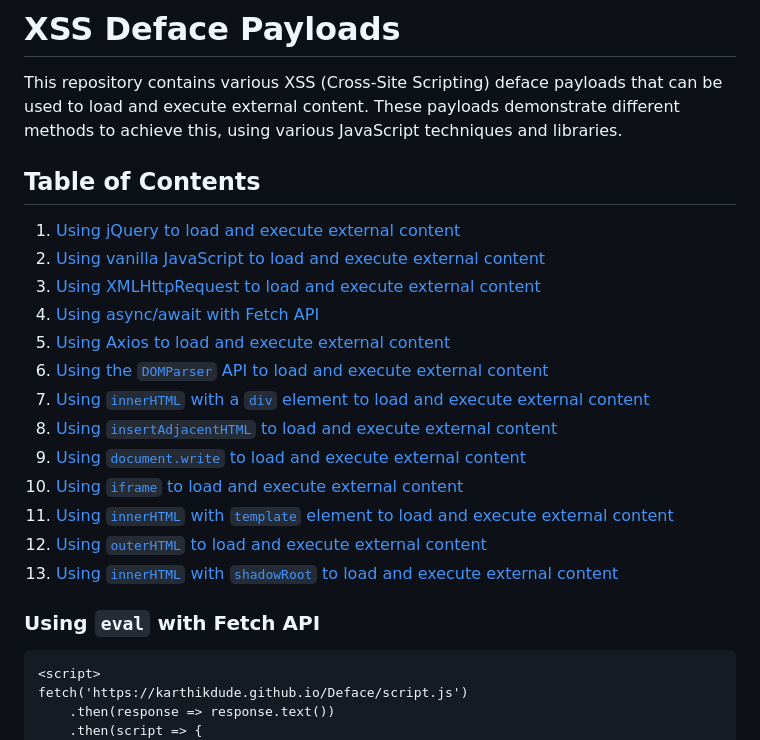
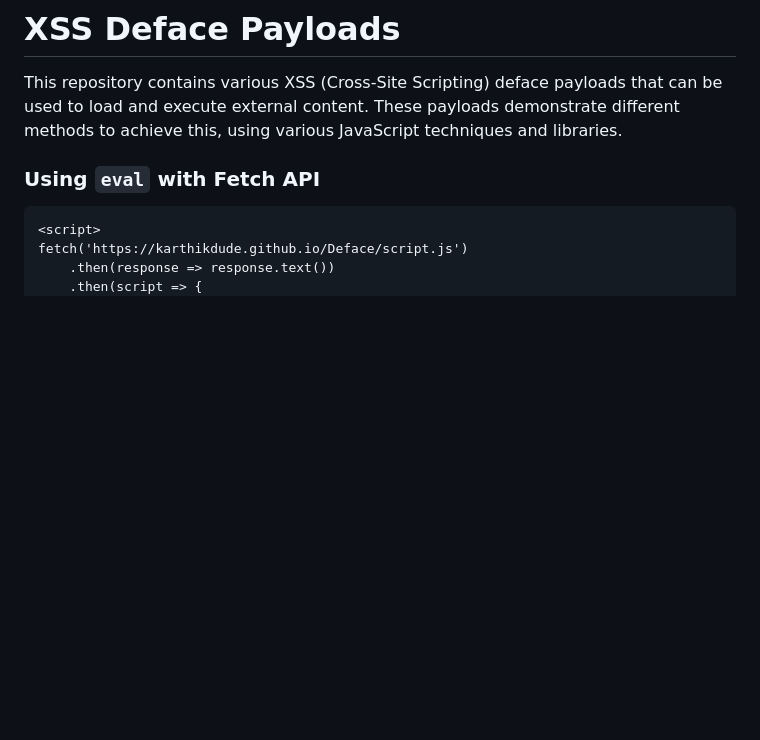
Before and after one commit to Karthikdude/Deface, a Markdown page: README.md, the part around the change printed below. GitHub-like rendering; blank space fills up the shorter version.

```diff
--- a/README.md
+++ b/README.md
@@ -2,22 +2,6 @@
 # XSS Deface Payloads
 
 This repository contains various XSS (Cross-Site Scripting) deface payloads that can be used to load and execute external content. These payloads demonstrate different methods to achieve this, using various JavaScript techniques and libraries.
-
-## Table of Contents
-
-1. [Using jQuery to load and execute external content](#using-jquery-to-load-and-execute-external-content)
-2. [Using vanilla JavaScript to load and execute external content](#using-vanilla-javascript-to-load-and-execute-external-content)
-3. [Using XMLHttpRequest to load and execute external content](#using-xmlhttprequest-to-load-and-execute-external-content)
-4. [Using async/await with Fetch API](#using-asyncawait-with-fetch-api)
-5. [Using Axios to load and execute external content](#using-axios-to-load-and-execute-external-content)
-6. [Using the `DOMParser` API to load and execute external content](#using-the-domparser-api-to-load-and-execute-external-content)
-7. [Using `innerHTML` with a `div` element to load and execute external content](#using-innerhtml-with-a-div-element-to-load-and-execute-external-content)
-8. [Using `insertAdjacentHTML` to load and execute external content](#using-insertadjacenthtml-to-load-and-execute-external-content)
-9. [Using `document.write` to load and execute external content](#using-documentwrite-to-load-and-execute-external-content)
-10. [Using `iframe` to load and execute external content](#using-iframe-to-load-and-execute-external-content)
-11. [Using `innerHTML` with `template` element to load and execute external content](#using-innerhtml-with-template-element-to-load-and-execute-external-content)
-12. [Using `outerHTML` to load and execute external content](#using-outerhtml-to-load-and-execute-external-content)
-13. [Using `innerHTML` with `shadowRoot` to load and execute external content](#using-innerhtml-with-shadowroot-to-load-and-execute-external-content)
 
 
 
```
Also changed, not shown: other parts of README.md (+140 -2 lines).
